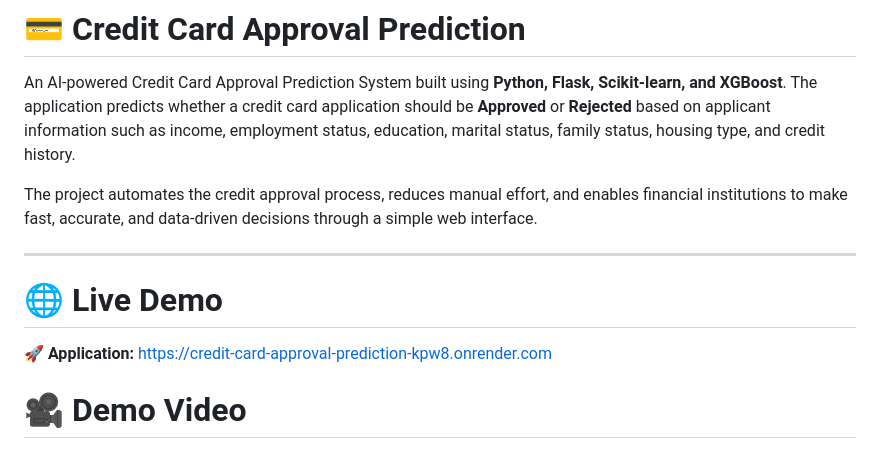
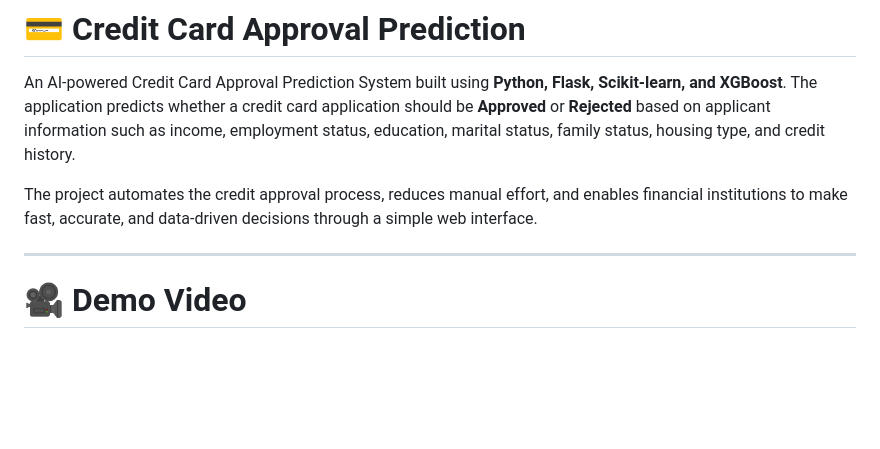
Before and after one commit to MOHANREDDY123456789/Credit-Card-Approval-Prediction, a Markdown page: README.md, the part around the change. GitHub-like rendering; blank space fills up the shorter version.

Commit message:
UPDATED
Removed the live demo section from the README.

```diff
--- a/README.md
+++ b/README.md
@@ -5,11 +5,6 @@ An AI-powered Credit Card Approval Prediction System built using **Python, Flask
 The project automates the credit approval process, reduces manual effort, and enables financial institutions to make fast, accurate, and data-driven decisions through a simple web interface.
 
 ---
-
-# 🌐 Live Demo
-
-🚀 **Application:**
-https://credit-card-approval-prediction-kpw8.onrender.com
 
 # 🎥 Demo Video
 
```
